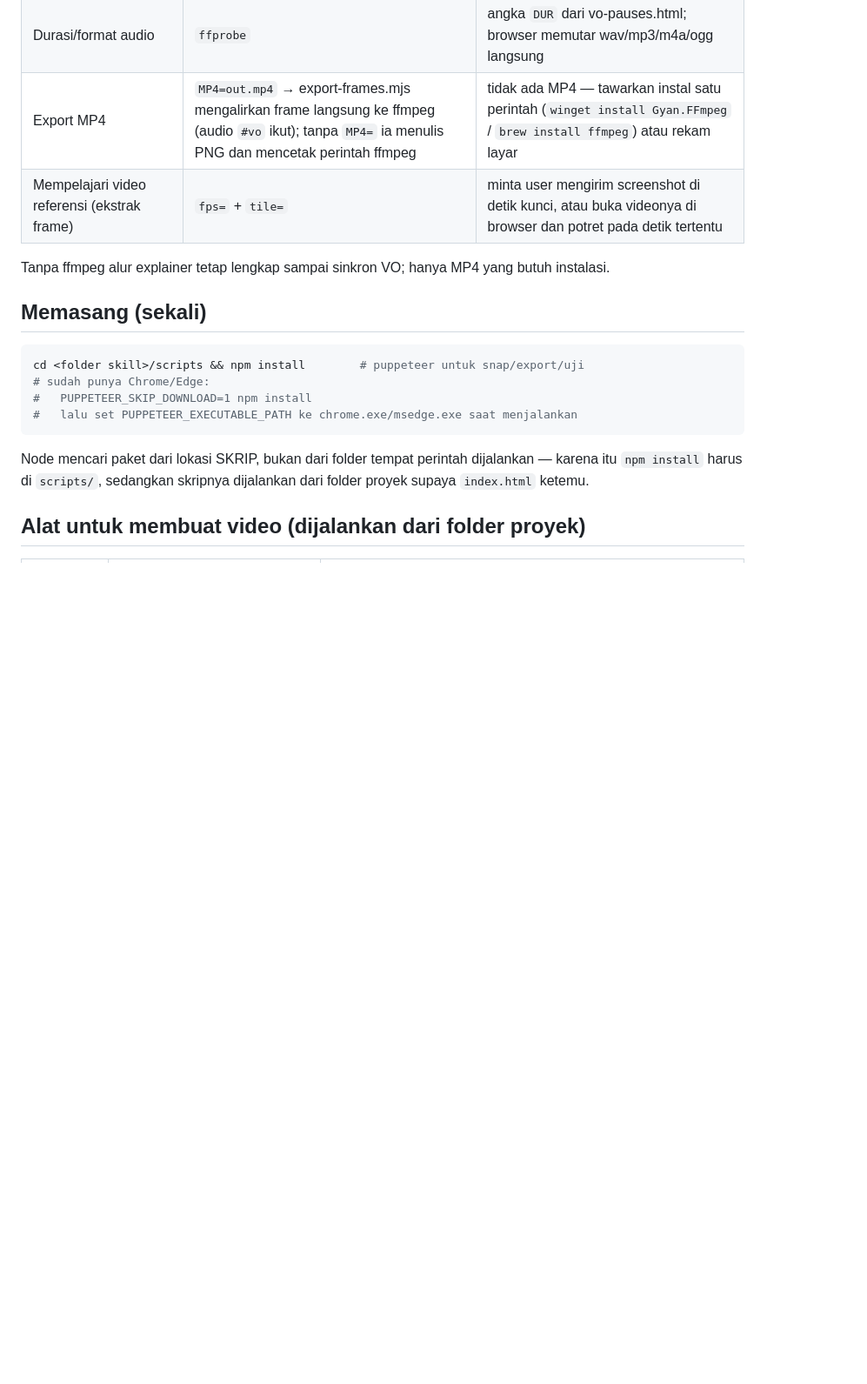
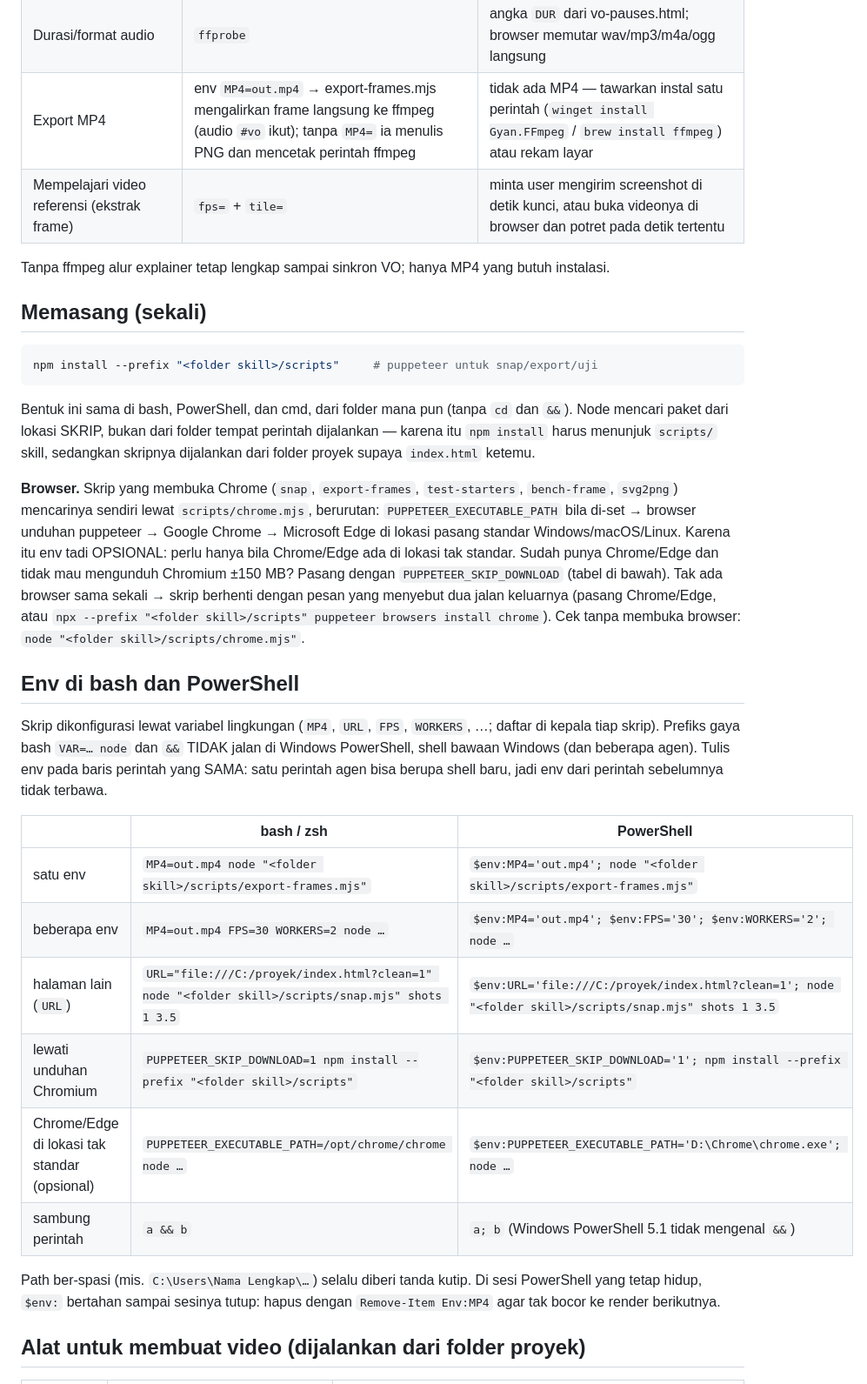
Before and after one commit to aammuhammad18-cmyk/wevai, a Markdown page: references/alat-kerja.md, the part around one of its changes. Shown at 87% size. GitHub-like rendering; blank space fills up the shorter version.

````diff
--- a/references/alat-kerja.md
+++ b/references/alat-kerja.md
@@ -25,7 +24,7 @@ frame-by-frame butuh Node. Jangan pernah membuat deliverable yang butuh
 |---|---|---|
 | Sinkron VO (batas kalimat/paragraf) | `silencedetect` | `scripts/vo-pauses.html` — buka di browser, pilih audio, salin `SEG`/`PARA`; hasilnya sama persis (Web Audio, tanpa instal) |
 | Durasi/format audio | `ffprobe` | angka `DUR` dari vo-pauses.html; browser memutar wav/mp3/m4a/ogg langsung |
-| Export MP4 | `MP4=out.mp4` → export-frames.mjs mengalirkan frame langsung ke ffmpeg (audio `#vo` ikut); tanpa `MP4=` ia menulis PNG dan mencetak perintah ffmpeg | tidak ada MP4 — tawarkan instal satu perintah (`winget install Gyan.FFmpeg` / `brew install ffmpeg`) atau rekam layar |
+| Export MP4 | env `MP4=out.mp4` → export-frames.mjs mengalirkan frame langsung ke ffmpeg (audio `#vo` ikut); tanpa `MP4=` ia menulis PNG dan mencetak perintah ffmpeg | tidak ada MP4 — tawarkan instal satu perintah (`winget install Gyan.FFmpeg` / `brew install ffmpeg`) atau rekam layar |
 | Mempelajari video referensi (ekstrak frame) | `fps=` + `tile=` | minta user mengirim screenshot di detik kunci, atau buka videonya di browser dan potret pada detik tertentu |
 
 Tanpa ffmpeg alur explainer tetap lengkap sampai sinkron VO; hanya MP4 yang
@@ -34,15 +33,42 @@ butuh instalasi.
 ## Memasang (sekali)
 
 ```bash
-cd <folder skill>/scripts && npm install        # puppeteer untuk snap/export/uji
-# sudah punya Chrome/Edge:
-#   PUPPETEER_SKIP_DOWNLOAD=1 npm install
-#   lalu set PUPPETEER_EXECUTABLE_PATH ke chrome.exe/msedge.exe saat menjalankan
+npm install --prefix "<folder skill>/scripts"     # puppeteer untuk snap/export/uji
 ```
 
+Bentuk ini sama di bash, PowerShell, dan cmd, dari folder mana pun (tanpa `cd` dan `&&`).
 Node mencari paket dari lokasi SKRIP, bukan dari folder tempat perintah dijalankan —
-karena itu `npm install` harus di `scripts/`, sedangkan skripnya dijalankan dari folder
-proyek supaya `index.html` ketemu.
+karena itu `npm install` harus menunjuk `scripts/` skill, sedangkan skripnya dijalankan
+dari folder proyek supaya `index.html` ketemu.
+
+**Browser.** Skrip yang membuka Chrome (`snap`, `export-frames`, `test-starters`, `bench-frame`,
+`svg2png`) mencarinya sendiri lewat `scripts/chrome.mjs`, berurutan: `PUPPETEER_EXECUTABLE_PATH`
+bila di-set → browser unduhan puppeteer → Google Chrome → Microsoft Edge di lokasi pasang standar
+Windows/macOS/Linux. Karena itu env tadi OPSIONAL: perlu hanya bila Chrome/Edge ada di lokasi
+tak standar. Sudah punya Chrome/Edge dan tidak mau mengunduh Chromium ±150 MB? Pasang dengan
+`PUPPETEER_SKIP_DOWNLOAD` (tabel di bawah). Tak ada browser sama sekali → skrip berhenti dengan
+pesan yang menyebut dua jalan keluarnya (pasang Chrome/Edge, atau `npx --prefix "<folder skill>/scripts"
+puppeteer browsers install chrome`). Cek tanpa membuka browser: `node "<folder skill>/scripts/chrome.mjs"`.
+
+## Env di bash dan PowerShell
+
+Skrip dikonfigurasi lewat variabel lingkungan (`MP4`, `URL`, `FPS`, `WORKERS`, …; daftar di kepala
+tiap skrip). Prefiks gaya bash `VAR=… node` dan `&&` TIDAK jalan di Windows PowerShell, shell bawaan
+Windows (dan beberapa agen). Tulis env pada baris perintah yang SAMA: satu perintah agen bisa berupa
+shell baru, jadi env dari perintah sebelumnya tidak terbawa.
+
+| | bash / zsh | PowerShell |
+|---|---|---|
+| satu env | `MP4=out.mp4 node "<folder skill>/scripts/export-frames.mjs"` | `$env:MP4='out.mp4'; node "<folder skill>/scripts/export-frames.mjs"` |
+| beberapa env | `MP4=out.mp4 FPS=30 WORKERS=2 node …` | `$env:MP4='out.mp4'; $env:FPS='30'; $env:WORKERS='2'; node …` |
+| halaman lain (`URL`) | `URL="file:///C:/proyek/index.html?clean=1" node "<folder skill>/scripts/snap.mjs" shots 1 3.5` | `$env:URL='file:///C:/proyek/index.html?clean=1'; node "<folder skill>/scripts/snap.mjs" shots 1 3.5` |
+| lewati unduhan Chromium | `PUPPETEER_SKIP_DOWNLOAD=1 npm install --prefix "<folder skill>/scripts"` | `$env:PUPPETEER_SKIP_DOWNLOAD='1'; npm install --prefix "<folder skill>/scripts"` |
+| Chrome/Edge di lokasi tak standar (opsional) | `PUPPETEER_EXECUTABLE_PATH=/opt/chrome/chrome node …` | `$env:PUPPETEER_EXECUTABLE_PATH='D:\Chrome\chrome.exe'; node …` |
+| sambung perintah | `a && b` | `a; b` (Windows PowerShell 5.1 tidak mengenal `&&`) |
+
+Path ber-spasi (mis. `C:\Users\Nama Lengkap\…`) selalu diberi tanda kutip. Di sesi PowerShell yang
+tetap hidup, `$env:` bertahan sampai sesinya tutup: hapus dengan `Remove-Item Env:MP4` agar tak
+bocor ke render berikutnya.
 
 ## Alat untuk membuat video (dijalankan dari folder proyek)
 
````
Also changed, not shown: other parts of references/alat-kerja.md (+27 -10 lines), SKILL.md (+25 -22 lines), references/ae-bridge-higgsfield.md (+1 -1 lines).
